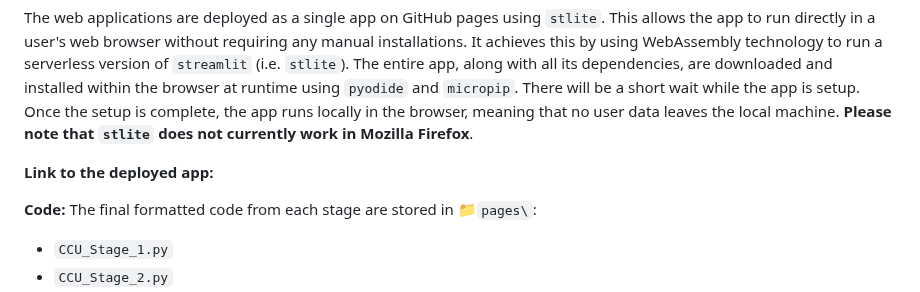
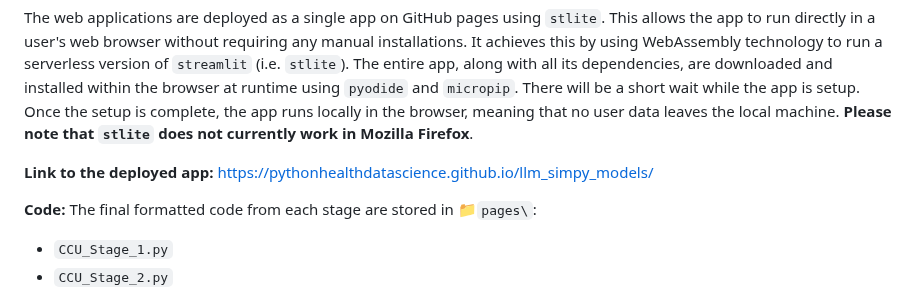
Before and after one commit to pythonhealthdatascience/llm_simpy_models, a Markdown page: README.md, the part around the change. Drawn GitHub-style.

Commit message:
docs(README): add new app link

```diff
--- a/README.md
+++ b/README.md
@@ -11,7 +11,7 @@ It contains the final formatted code from each of the SimPy discrete-event simul
 
 The web applications are deployed as a single app on GitHub pages using `stlite`. This allows the app to run directly in a user's web browser without requiring any manual installations. It achieves this by using WebAssembly technology to run a serverless version of `streamlit` (i.e. `stlite`). The entire app, along with all its dependencies, are downloaded and installed within the browser at runtime using `pyodide` and `micropip`. There will be a short wait while the app is setup. Once the setup is complete, the app runs locally in the browser, meaning that no user data leaves the local machine. **Please note that `stlite` does not currently work in Mozilla Firefox**.
 
-**Link to the deployed app:** <!--TODO: Add once deployed (requires public repository) -->
+**Link to the deployed app:** https://pythonhealthdatascience.github.io/llm_simpy_models/
 
 **Code:** The final formatted code from each stage are stored in 📁`pages\`:
 
```
